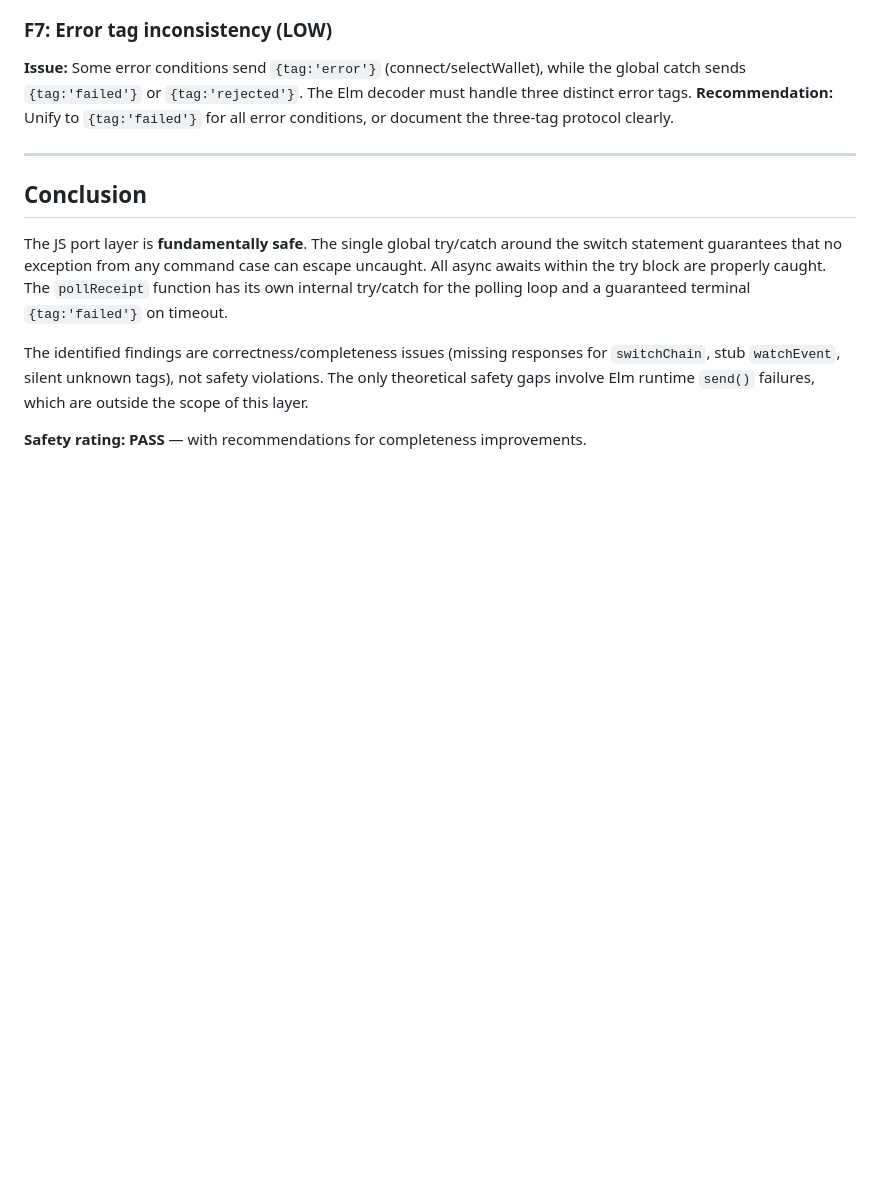
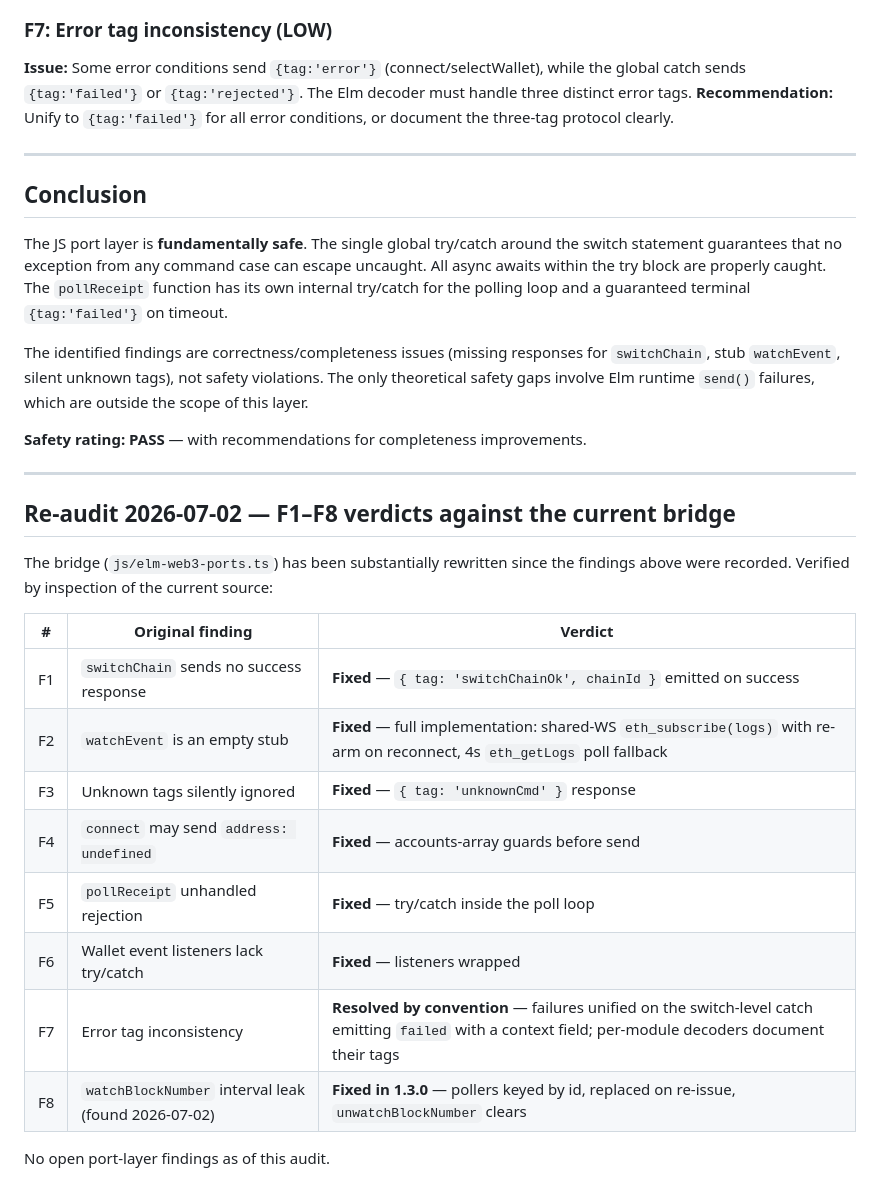
Before and after one commit to IntrepidShape/elm-web3, a Markdown page: proofs/JS_PORT_PROOF.md, the part around the change. Rendered like a GitHub page; blank space fills up the shorter version.

Commit message:
proofs: F1-F8 re-audit — all port findings verified fixed in the current bridge

```diff
--- a/proofs/JS_PORT_PROOF.md
+++ b/proofs/JS_PORT_PROOF.md
@@ -502,3 +502,24 @@ The JS port layer is **fundamentally safe**. The single global try/catch around
 The identified findings are correctness/completeness issues (missing responses for `switchChain`, stub `watchEvent`, silent unknown tags), not safety violations. The only theoretical safety gaps involve Elm runtime `send()` failures, which are outside the scope of this layer.
 
 **Safety rating: PASS** — with recommendations for completeness improvements.
+
+---
+
+## Re-audit 2026-07-02 — F1–F8 verdicts against the current bridge
+
+The bridge (`js/elm-web3-ports.ts`) has been substantially rewritten since
+the findings above were recorded. Verified by inspection of the current
+source:
+
+| # | Original finding | Verdict |
+|---|---|---|
+| F1 | `switchChain` sends no success response | **Fixed** — `{ tag: 'switchChainOk', chainId }` emitted on success |
+| F2 | `watchEvent` is an empty stub | **Fixed** — full implementation: shared-WS `eth_subscribe(logs)` with re-arm on reconnect, 4s `eth_getLogs` poll fallback |
+| F3 | Unknown tags silently ignored | **Fixed** — `{ tag: 'unknownCmd' }` response |
+| F4 | `connect` may send `address: undefined` | **Fixed** — accounts-array guards before send |
+| F5 | `pollReceipt` unhandled rejection | **Fixed** — try/catch inside the poll loop |
+| F6 | Wallet event listeners lack try/catch | **Fixed** — listeners wrapped |
+| F7 | Error tag inconsistency | **Resolved by convention** — failures unified on the switch-level catch emitting `failed` with a context field; per-module decoders document their tags |
+| F8 | `watchBlockNumber` interval leak (found 2026-07-02) | **Fixed in 1.3.0** — pollers keyed by id, replaced on re-issue, `unwatchBlockNumber` clears |
+
+No open port-layer findings as of this audit.
```
